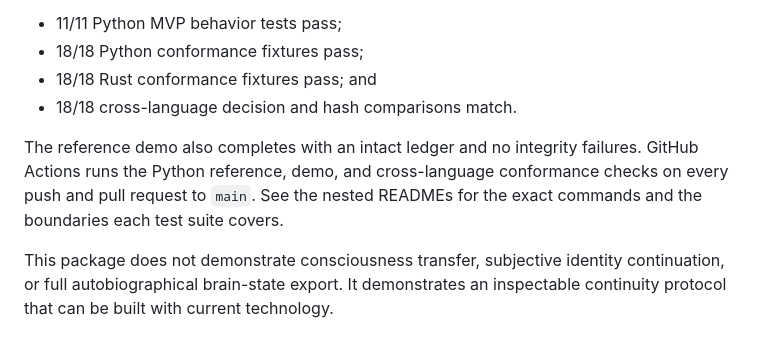
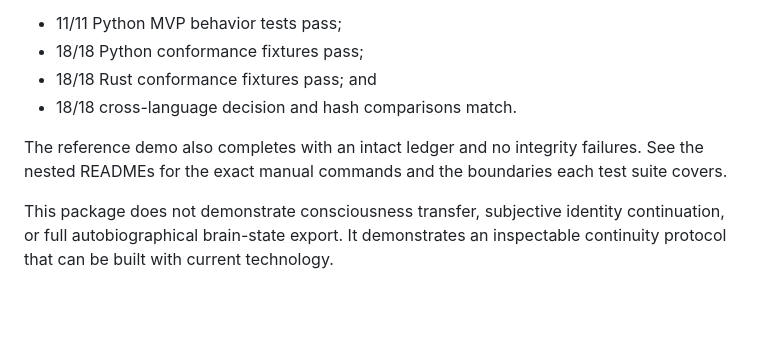
Before and after one commit to nanogarden-org/LCA-MVP, a Markdown page: README.md, the part around the change. GitHub-like rendering; blank space fills up the shorter version.

Commit message:
Align README with manual maintenance and authorship

```diff
--- a/README.md
+++ b/README.md
@@ -66,7 +66,7 @@ Validation at the current checkpoint:
 - 18/18 Rust conformance fixtures pass; and
 - 18/18 cross-language decision and hash comparisons match.
 
-The reference demo also completes with an intact ledger and no integrity failures. GitHub Actions runs the Python reference, demo, and cross-language conformance checks on every push and pull request to `main`. See the nested READMEs for the exact commands and the boundaries each test suite covers.
+The reference demo also completes with an intact ledger and no integrity failures. See the nested READMEs for the exact manual commands and the boundaries each test suite covers.
 
 This package does not demonstrate consciousness transfer, subjective identity continuation, or full autobiographical brain-state export. It demonstrates an inspectable continuity protocol that can be built with current technology.
 
```
